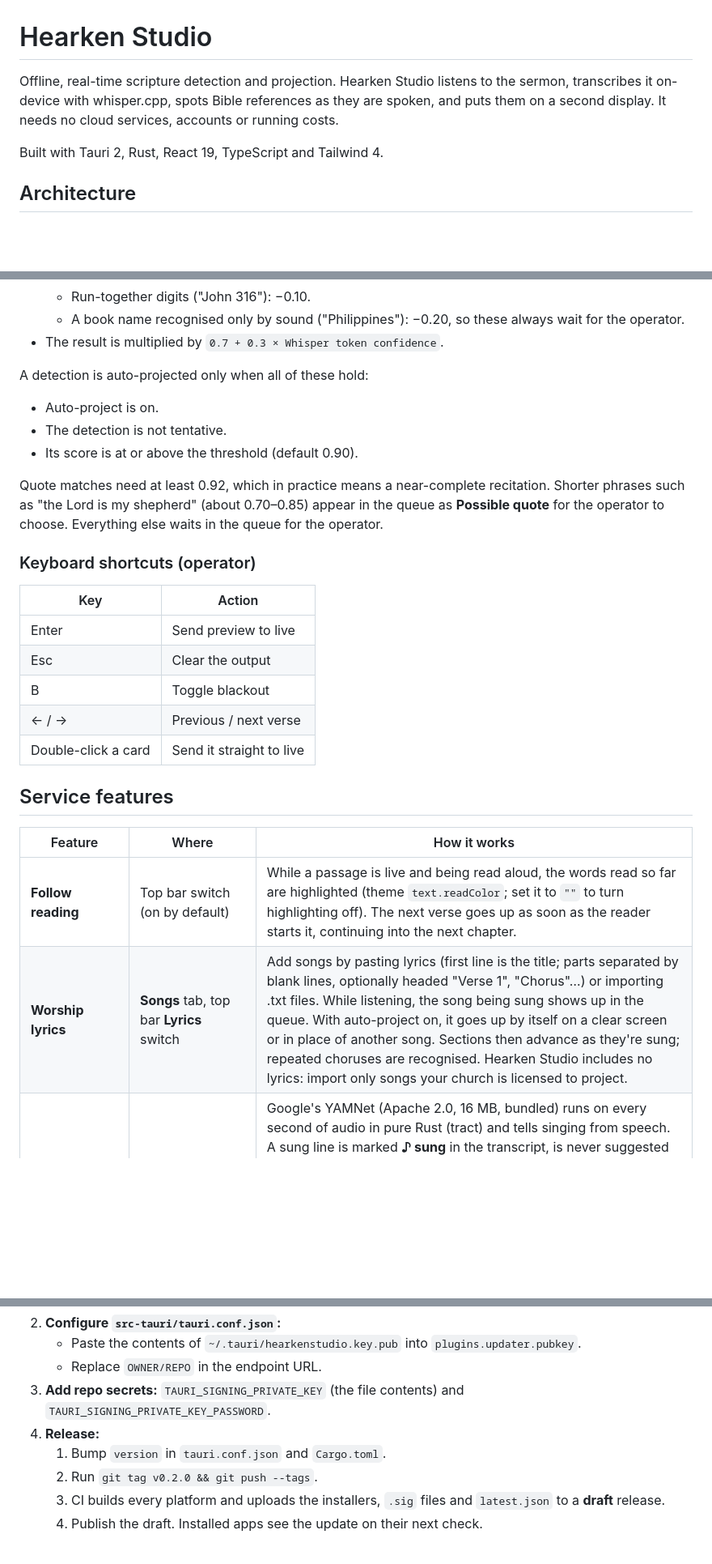
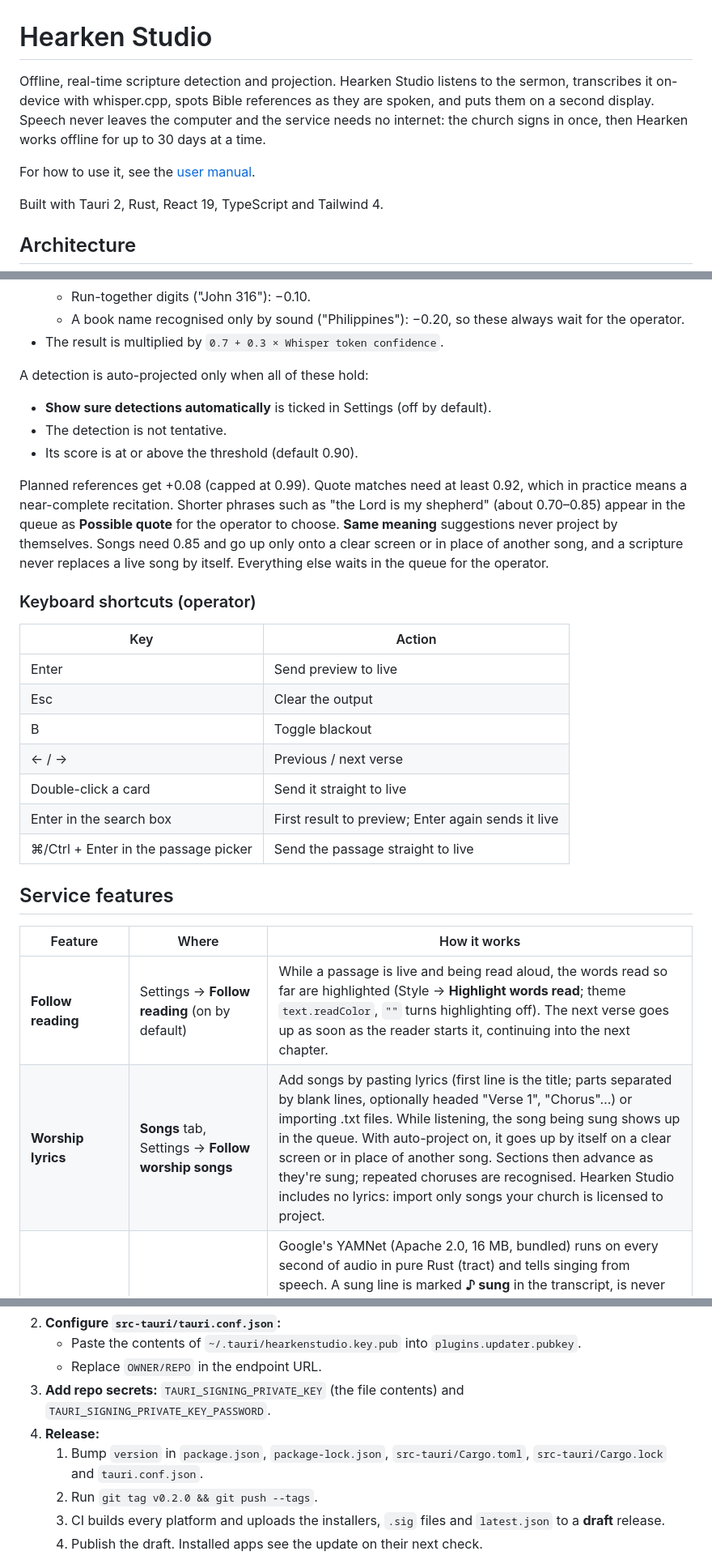
Before and after one commit to sagacious123/hearken-studio, a Markdown page: README.md, 3 parts joined by grey strips. Shown at 81% size. Drawn GitHub-style; blank space fills up the shorter version.

```diff
--- a/README.md
+++ b/README.md
@@ -1,6 +1,8 @@
 # Hearken Studio
 
-Offline, real-time scripture detection and projection. Hearken Studio listens to the sermon, transcribes it on-device with whisper.cpp, spots Bible references as they are spoken, and puts them on a second display. It needs no cloud services, accounts or running costs.
+Offline, real-time scripture detection and projection. Hearken Studio listens to the sermon, transcribes it on-device with whisper.cpp, spots Bible references as they are spoken, and puts them on a second display. Speech never leaves the computer and the service needs no internet: the church signs in once, then Hearken works offline for up to 30 days at a time.
+
+For how to use it, see the [user manual](https://hearken-site.vercel.app/manual).
 
 Built with Tauri 2, Rust, React 19, TypeScript and Tailwind 4.
 
@@ -115,11 +117,11 @@ Each detection gets a score:
 - The result is multiplied by `0.7 + 0.3 × Whisper token confidence`.
 
 A detection is auto-projected only when all of these hold:
-- Auto-project is on.
+- **Show sure detections automatically** is ticked in Settings (off by default).
 - The detection is not tentative.
 - Its score is at or above the threshold (default 0.90).
 
-Quote matches need at least 0.92, which in practice means a near-complete recitation. Shorter phrases such as "the Lord is my shepherd" (about 0.70–0.85) appear in the queue as **Possible quote** for the operator to choose. Everything else waits in the queue for the operator.
+Planned references get +0.08 (capped at 0.99). Quote matches need at least 0.92, which in practice means a near-complete recitation. Shorter phrases such as "the Lord is my shepherd" (about 0.70–0.85) appear in the queue as **Possible quote** for the operator to choose. **Same meaning** suggestions never project by themselves. Songs need 0.85 and go up only onto a clear screen or in place of another song, and a scripture never replaces a live song by itself. Everything else waits in the queue for the operator.
 
 ### Keyboard shortcuts (operator)
 
@@ -130,12 +132,14 @@ Quote matches need at least 0.92, which in practice means a near-complete recita
 | B | Toggle blackout |
 | ← / → | Previous / next verse |
 | Double-click a card | Send it straight to live |
+| Enter in the search box | First result to preview; Enter again sends it live |
+| ⌘/Ctrl + Enter in the passage picker | Send the passage straight to live |
 
 ## Service features
 
 | Feature | Where | How it works |
 |---|---|---|
-| **Follow reading** | Top bar switch (on by default) | While a passage is live and being read aloud, the words read so far are highlighted (theme `text.readColor`; set it to `""` to turn highlighting off). The next verse goes up as soon as the reader starts it, continuing into the next chapter. |
-| **Worship lyrics** | **Songs** tab, top bar **Lyrics** switch | Add songs by pasting lyrics (first line is the title; parts separated by blank lines, optionally headed "Verse 1", "Chorus"…) or importing .txt files. While listening, the song being sung shows up in the queue. With auto-project on, it goes up by itself on a clear screen or in place of another song. Sections then advance as they're sung; repeated choruses are recognised. Hearken Studio includes no lyrics: import only songs your church is licensed to project. |
+| **Follow reading** | Settings → **Follow reading** (on by default) | While a passage is live and being read aloud, the words read so far are highlighted (Style → **Highlight words read**; theme `text.readColor`, `""` turns highlighting off). The next verse goes up as soon as the reader starts it, continuing into the next chapter. |
+| **Worship lyrics** | **Songs** tab, Settings → **Follow worship songs** | Add songs by pasting lyrics (first line is the title; parts separated by blank lines, optionally headed "Verse 1", "Chorus"…) or importing .txt files. While listening, the song being sung shows up in the queue. With auto-project on, it goes up by itself on a clear screen or in place of another song. Sections then advance as they're sung; repeated choruses are recognised. Hearken Studio includes no lyrics: import only songs your church is licensed to project. |
 | **Singing detection** | Automatic; **♪ Singing** in the Transcript header | Google's YAMNet (Apache 2.0, 16 MB, bundled) runs on every second of audio in pure Rust (tract) and tells singing from speech. A sung line is marked **♪ sung** in the transcript, is never suggested as a quote or same-meaning verse, is ignored as a voice command, and is left out of sermon notes. A sentence counts as sung when music or singing outweighs speech and voices sang in the last 20 s, so a preacher speaking over the keys is still speech. After 20 s of singing with no song recognised and none on screen, Detections suggests adding the song's lyrics. Tested on recordings of hymns, a choir, worship with a band, and sermons in English and Hausa, including a sermon with a band or organ mixed in under it. |
 | **CCLI report** | Songs tab footer | CSV of each song used per service day over the last 90 days, with CCLI numbers, for licence reporting. |
@@ -202,7 +206,7 @@ To check real recordings: `HEARKEN_MODEL=…/ggml-base-q5_1.bin HEARKEN_LANGS=fr
    - Replace `OWNER/REPO` in the endpoint URL.
 3. **Add repo secrets:** `TAURI_SIGNING_PRIVATE_KEY` (the file contents) and `TAURI_SIGNING_PRIVATE_KEY_PASSWORD`.
 4. **Release:**
-   1. Bump `version` in `tauri.conf.json` and `Cargo.toml`.
+   1. Bump `version` in `package.json`, `package-lock.json`, `src-tauri/Cargo.toml`, `src-tauri/Cargo.lock` and `tauri.conf.json`.
    2. Run `git tag v0.2.0 && git push --tags`.
    3. CI builds every platform and uploads the installers, `.sig` files and `latest.json` to a **draft** release.
    4. Publish the draft. Installed apps see the update on their next check.
```
Also changed, not shown: other parts of README.md (+7 -7 lines).
